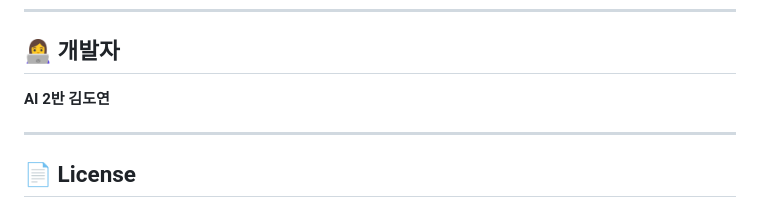
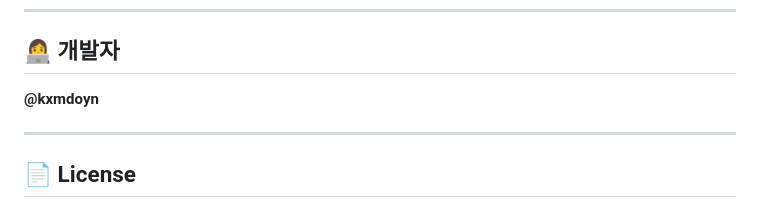
Before and after one commit to kxmdoyn/chingguchingg, a Markdown page: README.md, the part around the change. Rendered like a GitHub page.

```diff
--- a/README.md
+++ b/README.md
@@ -173,7 +173,7 @@ chingguchingg/
 
 ## 👩‍💻 개발자
 
-**AI 2반 김도연**
+**@kxmdoyn**
 
 ---
 
```
